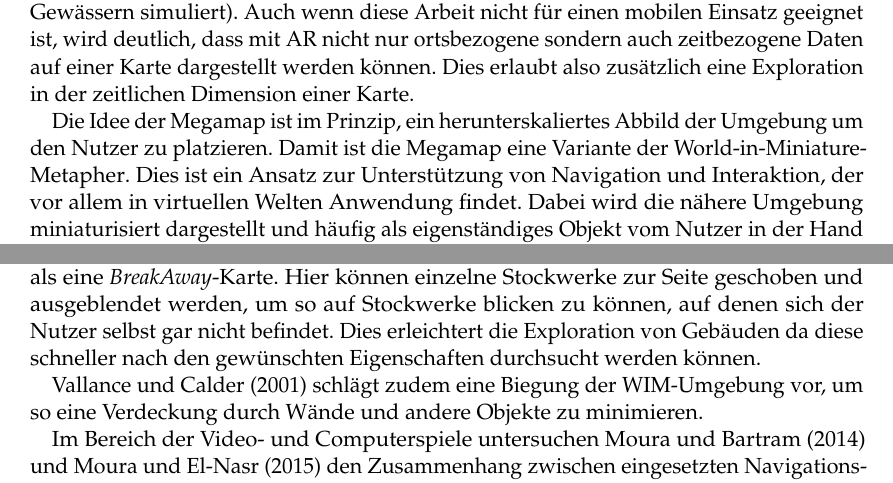
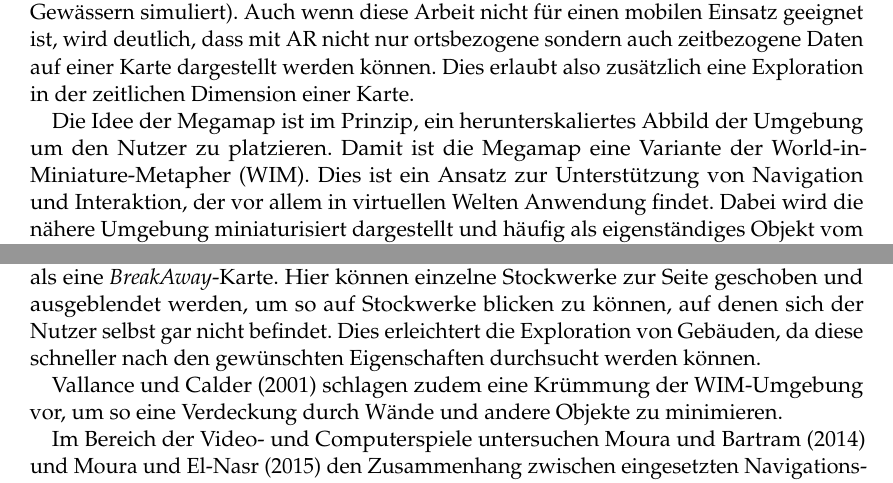
Before and after one commit to Mowalle/master-thesis, a LaTeX thesis (thesis/morawe_ralf_masterthesis.tex, which reads thesis/related_work.tex): two parts of page 12 of 17, joined at a grey line, cut so that both start at the same text. Compiled offline with pdfLaTeX.

Commit message:
Fix typos

```diff
--- a/thesis/related_work.tex
+++ b/thesis/related_work.tex
@@ -38,7 +38,7 @@ Dies erlaubt also zusätzlich eine Exploration in der zeitlichen Dimension einer
 
 % WIM
 Die Idee der Megamap ist im Prinzip, ein herunterskaliertes Abbild der Umgebung um den Nutzer zu platzieren.
-Damit ist die Megamap eine Variante der \glsdisp{WIM}{World-in-Miniature-Metapher}.
+Damit ist die Megamap eine Variante der \glsdisp{WIM}{World-in-Miniature-Metapher} (\gls{WIM}).
 Dies ist ein Ansatz zur Unterstützung von Navigation und Interaktion, der vor allem in virtuellen Welten Anwendung findet.
 Dabei wird die nähere Umgebung miniaturisiert dargestellt und häufig als eigenständiges Objekt vom Nutzer in der Hand gehalten.
 Je nach Anwendung ergeben sich hieraus unterschiedliche Interaktionsmöglichkeiten \parencite{Stoakley1995}.
@@ -51,9 +51,9 @@ Von diesem Aspekt könnte auch die Megamap profitieren, welche eine \gls{WIM}-ä
 
 \textcite{Chittaro2005} erweitern das Konzept von \gls{WIM} für mehrstöckige Gebäude als eine \emph{BreakAway}-Karte.
 Hier können einzelne Stockwerke zur Seite geschoben und ausgeblendet werden, um so auf Stockwerke blicken zu können, auf denen sich der Nutzer selbst gar nicht befindet.
-Dies erleichtert die Exploration von Gebäuden da diese schneller nach den gewünschten Eigenschaften durchsucht werden können.
+Dies erleichtert die Exploration von Gebäuden, da diese schneller nach den gewünschten Eigenschaften durchsucht werden können.
 
-\textcite{Vallance2001} schlägt zudem eine Biegung der \gls{WIM}-Umgebung vor, um so eine Verdeckung durch Wände und andere Objekte zu minimieren.
+\textcite{Vallance2001} schlagen zudem eine Krümmung der \gls{WIM}-Umgebung vor, um so eine Verdeckung durch Wände und andere Objekte zu minimieren.
 
 % TODO Übergang?
 Im Bereich der Video- und Computerspiele untersuchen \textcites{Moura2014}{Moura2015} den Zusammenhang zwischen eingesetzten Navigationshelfern, Design der Level, sowie Spielmechaniken zur Unterstützung der Navigation.
```
Also changed, not shown: thesis/einleitung.tex (+1 -1 lines), thesis/related_work.tex (2 more changed lines).
